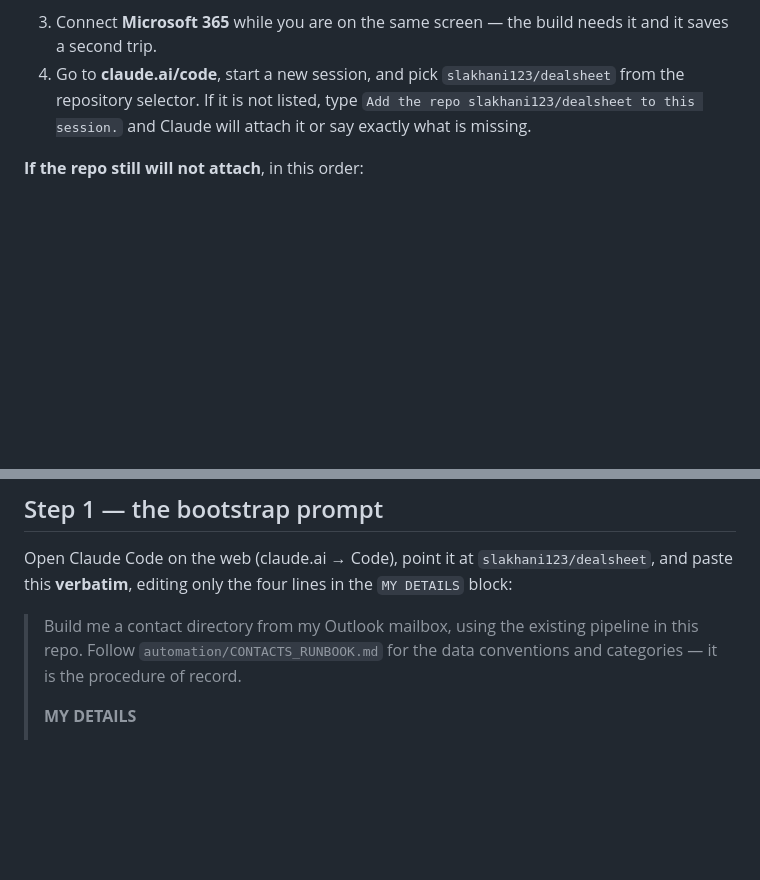
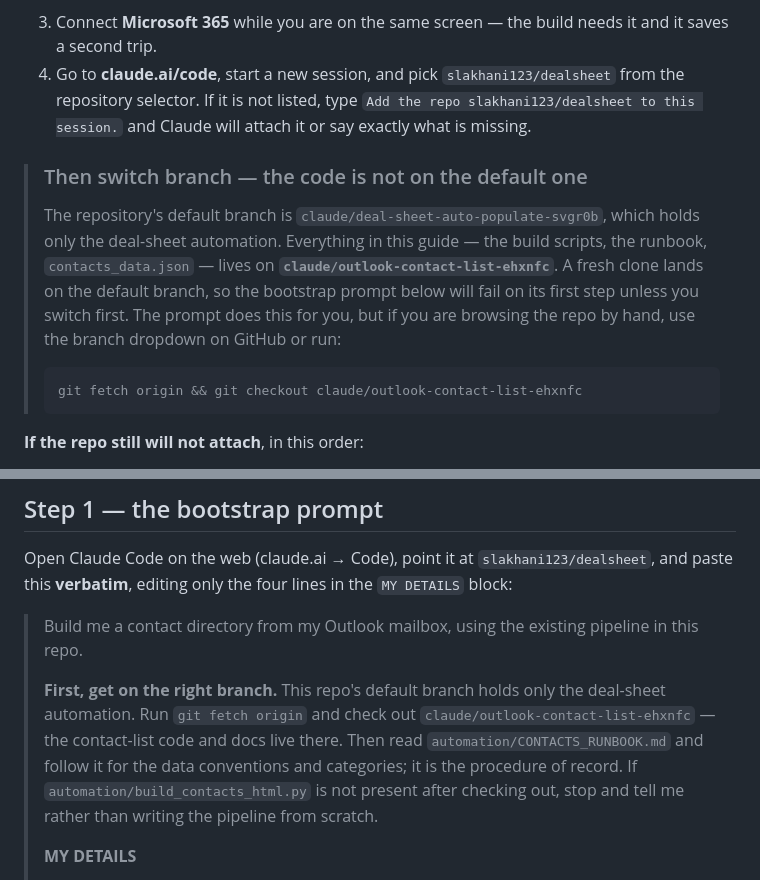
Before and after one commit to slakhani123/dealsheet, a Markdown page: automation/SETUP_FOR_COLLEAGUES.md, 2 parts joined by grey strips. GitHub-like rendering; blank space fills up the shorter version.

Commit message:
Setup doc: tell colleagues to switch branch before anything else
The repo's default branch holds only the deal-sheet automation; every
contact-list file lives on claude/outlook-contact-list-ehxnfc. A colleague
opening the repo sees none of this guide, and a fresh clone in their Claude
session would check out the default branch and fail the bootstrap prompt on
its first step, since the build scripts would not exist.

The bootstrap prompt now checks out the right branch itself and stops with a
clear message if the pipeline is still missing, rather than helpfully
reinventing it from scratch.

Co-Authored-By: Claude Fable 5 <noreply@anthropic.com>
Claude-Session: https://claude.ai/code/session_014uvaSiEgA1fu77AH9kUFoN

````diff
--- a/automation/SETUP_FOR_COLLEAGUES.md
+++ b/automation/SETUP_FOR_COLLEAGUES.md
@@ -44,6 +44,20 @@ actually fires.
    type `Add the repo slakhani123/dealsheet to this session.` and Claude will
    attach it or say exactly what is missing.
 
+> ### Then switch branch — the code is not on the default one
+>
+> The repository's default branch is `claude/deal-sheet-auto-populate-svgr0b`,
+> which holds only the deal-sheet automation. Everything in this guide — the
+> build scripts, the runbook, `contacts_data.json` — lives on
+> **`claude/outlook-contact-list-ehxnfc`**. A fresh clone lands on the default
+> branch, so the bootstrap prompt below will fail on its first step unless you
+> switch first. The prompt does this for you, but if you are browsing the repo
+> by hand, use the branch dropdown on GitHub or run:
+>
+> ```bash
+> git fetch origin && git checkout claude/outlook-contact-list-ehxnfc
+> ```
+
 **If the repo still will not attach**, in this order:
 
 - The owner (`slakhani123`) checks `github.com/settings/installations` → Claude
@@ -59,8 +73,15 @@ Open Claude Code on the web (claude.ai → Code), point it at
 lines in the `MY DETAILS` block:
 
 > Build me a contact directory from my Outlook mailbox, using the existing
-> pipeline in this repo. Follow `automation/CONTACTS_RUNBOOK.md` for the data
-> conventions and categories — it is the procedure of record.
+> pipeline in this repo.
+>
+> **First, get on the right branch.** This repo's default branch holds only the
+> deal-sheet automation. Run `git fetch origin` and check out
+> `claude/outlook-contact-list-ehxnfc` — the contact-list code and docs live
+> there. Then read `automation/CONTACTS_RUNBOOK.md` and follow it for the data
+> conventions and categories; it is the procedure of record. If
+> `automation/build_contacts_html.py` is not present after checking out, stop
+> and tell me rather than writing the pipeline from scratch.
 >
 > **MY DETAILS**
 > - My name: `Tashin Morjaria`
````
